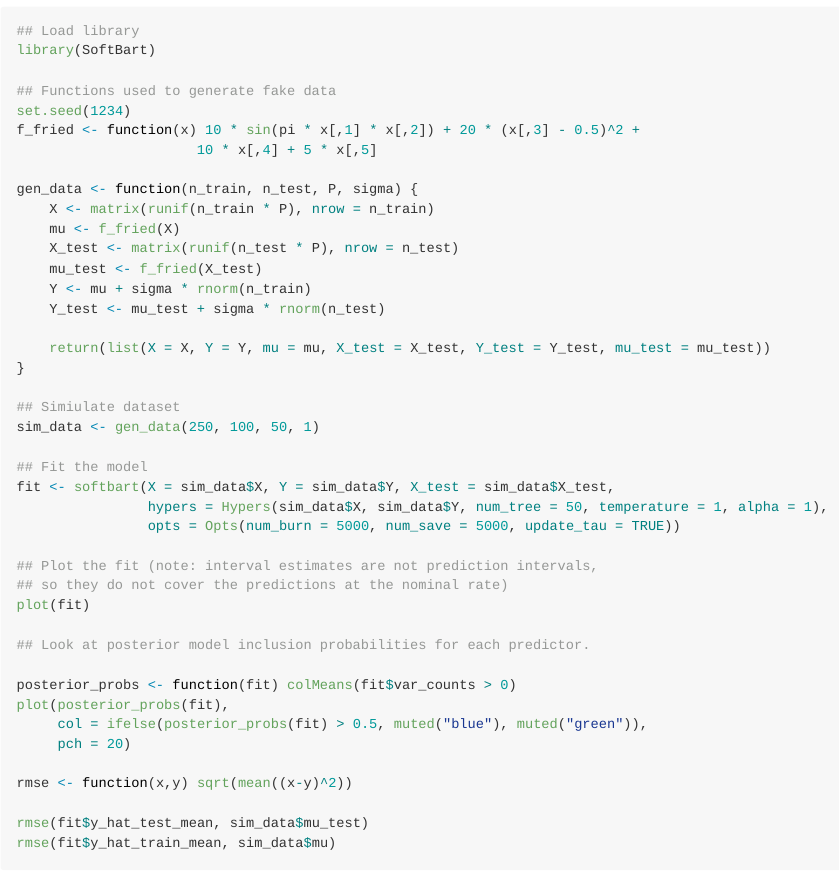
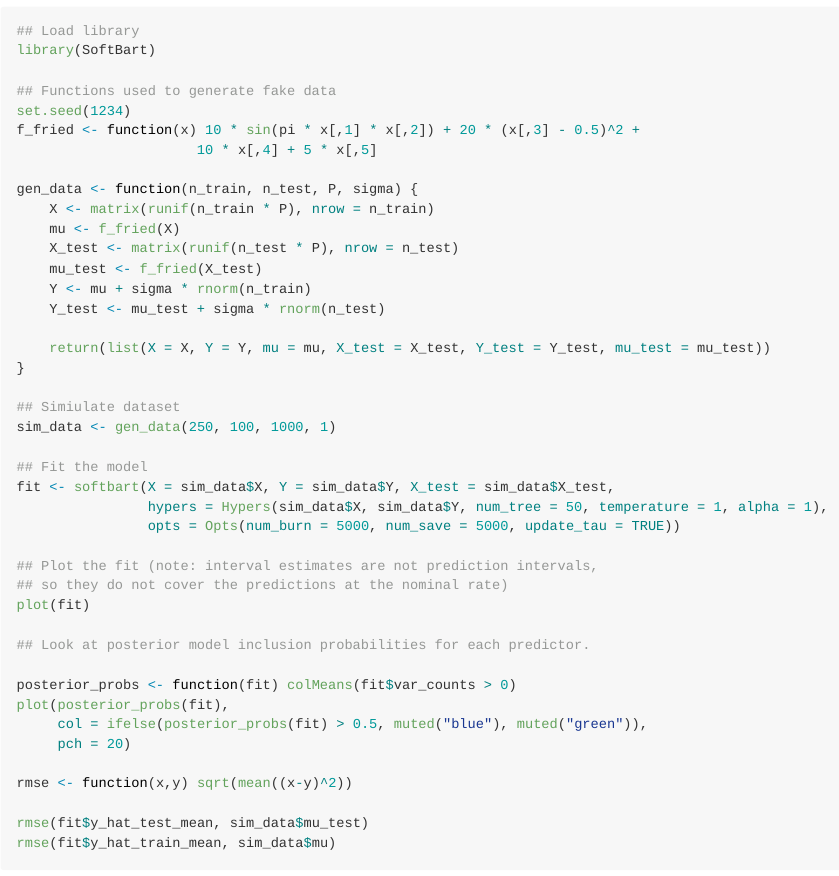
Before and after one commit to theodds/SoftBART, an R Markdown document (README.Rmd): the page in a window 1100 px wide, from 740 px down. Rendered offline with R 4.5, knitr and Pandoc, with nearby package versions.

Commit message:
Updated readme

```diff
--- a/README.Rmd
+++ b/README.Rmd
@@ -58,7 +58,7 @@
 }
 
 ## Simiulate dataset
-sim_data <- gen_data(250, 100, 50, 1)
+sim_data <- gen_data(250, 100, 1000, 1)
 
 ## Fit the model
 fit <- softbart(X = sim_data$X, Y = sim_data$Y, X_test = sim_data$X_test,
```
